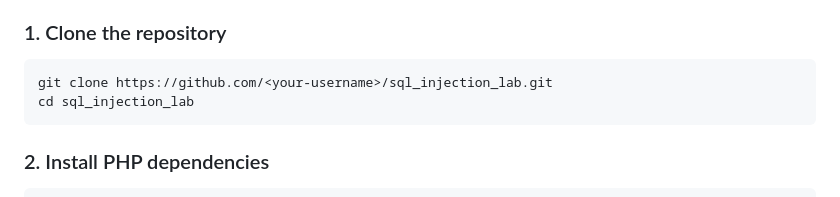
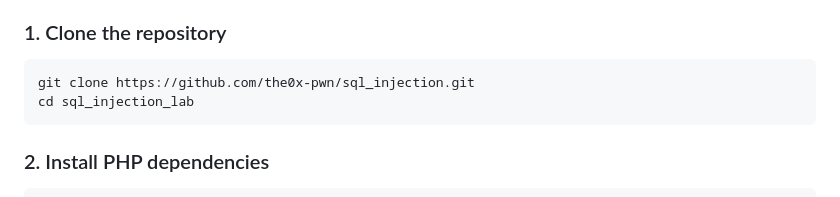
Before and after one commit to the0x-pwn/sql_injection, a Markdown page: README.md, the part around the change. Drawn GitHub-style.

````diff
--- a/README.md
+++ b/README.md
@@ -279,7 +279,7 @@ HTML Response
 ### 1. Clone the repository
 
 ```bash
-git clone https://github.com/<your-username>/sql_injection_lab.git
+git clone https://github.com/the0x-pwn/sql_injection.git
 cd sql_injection_lab
 ```
 
````
